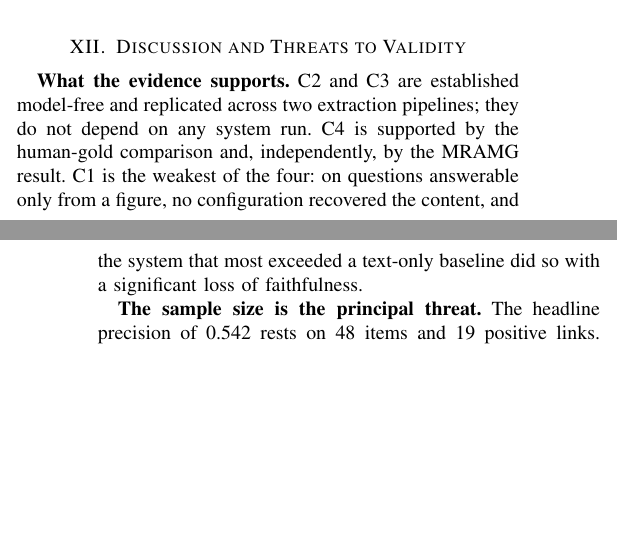
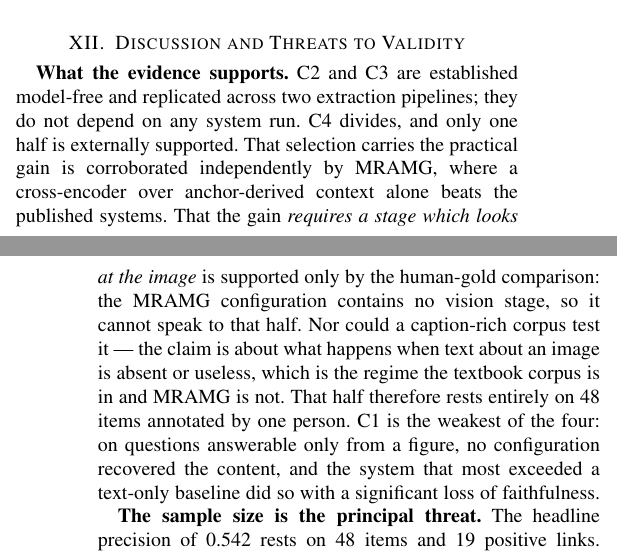
Before and after one commit to RantAI-dev/ikat, a LaTeX paper (paper/main.tex): two parts of the columns of pages 6 and 7 of 7 before the commit and two parts of the columns of pages 6 and 7 of 8 after it, joined at a grey line, cut so that both start at the same text, the shorter picture padded with empty space. Compiled offline with pdfLaTeX.

Commit message:
MRAMG cannot support the half of C4 that is about vision
The threats section claimed C4 was supported by the human-gold comparison 'and,
independently, by the MRAMG result'. It is not. The MRAMG configuration runs the
cross-encoder alone — there is no vision stage anywhere in that path — so it
corroborates that selection carries the gain and says nothing whatever about
needing a stage that looks at the image.

Nor could any caption-rich corpus test that half, which is the point: the claim
is about what happens when text about an image is absent or useless. So it rests
on 48 items and one annotator, and the paper now says so in those words rather
than borrowing external support it does not have.

```diff
--- a/paper/main.tex
+++ b/paper/main.tex
@@ -666,8 +666,15 @@ figures \emph{reachable} at all --- a candidate-admission gain, not a ranking on
 
 \textbf{What the evidence supports.} C2 and C3 are established model-free and
 replicated across two extraction pipelines; they do not depend on any system run.
-C4 is supported by the human-gold comparison and, independently, by the MRAMG
-result. C1 is the weakest of the four: on questions answerable only from a figure,
+C4 divides, and only one half is externally supported. That selection carries the
+practical gain is corroborated independently by MRAMG, where a cross-encoder over
+anchor-derived context alone beats the published systems. That the gain
+\emph{requires a stage which looks at the image} is supported only by the
+human-gold comparison: the MRAMG configuration contains no vision stage, so it
+cannot speak to that half. Nor could a caption-rich corpus test it --- the claim
+is about what happens when text about an image is absent or useless, which is the
+regime the textbook corpus is in and MRAMG is not. That half therefore rests
+entirely on 48 items annotated by one person. C1 is the weakest of the four: on questions answerable only from a figure,
 no configuration recovered the content, and the system that most exceeded a
 text-only baseline did so with a significant loss of faithfulness.
 
```
Also changed, not shown: paper/main.pdf.
